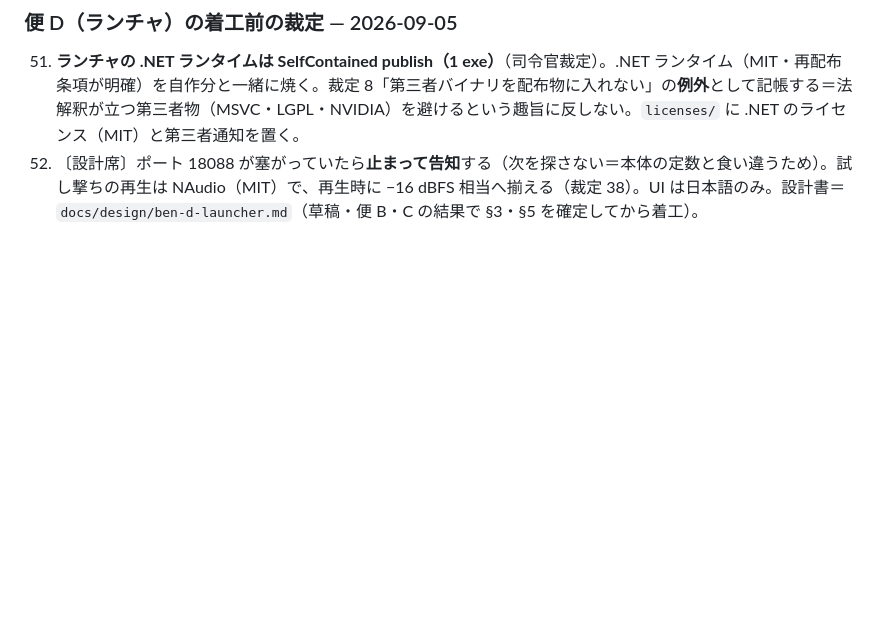
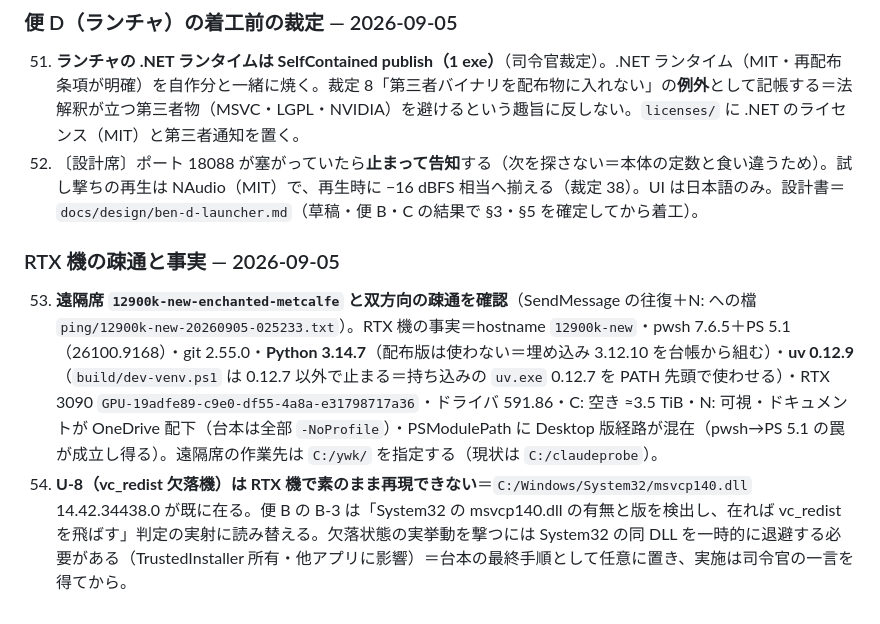
Before and after one commit to mugonkun/irodori-tts-for-yomiwakechan, a Markdown page: decisions.md, the part around the change. Drawn GitHub-style; blank space fills up the shorter version.

Commit message:
decisions.md 53〜54＝RTX 機との疎通確認と事実（Python 3.14・uv 0.12.9・msvcp140 既在＝U-8 は素のままでは再現不可）
Co-Authored-By: Claude Fable 5.1 <noreply@anthropic.com>
Claude-Session: https://claude.ai/code/session_01UUwP5aZ1iVneZqSwKFJ4f3

```diff
--- a/decisions.md
+++ b/decisions.md
@@ -92,3 +92,8 @@
 
 51. **ランチャの .NET ランタイムは SelfContained publish（1 exe）**（司令官裁定）。.NET ランタイム（MIT・再配布条項が明確）を自作分と一緒に焼く。裁定 8「第三者バイナリを配布物に入れない」の**例外**として記帳する＝法解釈が立つ第三者物（MSVC・LGPL・NVIDIA）を避けるという趣旨に反しない。`licenses/` に .NET のライセンス（MIT）と第三者通知を置く。
 52. 〔設計席〕ポート 18088 が塞がっていたら**止まって告知**する（次を探さない＝本体の定数と食い違うため）。試し撃ちの再生は NAudio（MIT）で、再生時に −16 dBFS 相当へ揃える（裁定 38）。UI は日本語のみ。設計書＝`docs/design/ben-d-launcher.md`（草稿・便 B・C の結果で §3・§5 を確定してから着工）。
+
+### RTX 機の疎通と事実 — 2026-09-05
+
+53. **遠隔席 `12900k-new-enchanted-metcalfe` と双方向の疎通を確認**（SendMessage の往復＋N: への檔 `ping/12900k-new-20260905-025233.txt`）。RTX 機の事実＝hostname `12900k-new`・pwsh 7.6.5＋PS 5.1（26100.9168）・git 2.55.0・**Python 3.14.7**（配布版は使わない＝埋め込み 3.12.10 を台帳から組む）・**uv 0.12.9**（`build/dev-venv.ps1` は 0.12.7 以外で止まる＝持ち込みの `uv.exe` 0.12.7 を PATH 先頭で使わせる）・RTX 3090 `GPU-19adfe89-c9e0-df55-4a8a-e31798717a36`・ドライバ 591.86・C: 空き ≈3.5 TiB・N: 可視・ドキュメントが OneDrive 配下（台本は全部 `-NoProfile`）・PSModulePath に Desktop 版経路が混在（pwsh→PS 5.1 の罠が成立し得る）。遠隔席の作業先は `C:/ywk/` を指定する（現状は `C:/claudeprobe`）。
+54. **U-8（vc_redist 欠落機）は RTX 機で素のまま再現できない**＝`C:/Windows/System32/msvcp140.dll` 14.42.34438.0 が既に在る。便 B の B-3 は「System32 の msvcp140.dll の有無と版を検出し、在れば vc_redist を飛ばす」判定の実射に読み替える。欠落状態の実挙動を撃つには System32 の同 DLL を一時的に退避する必要がある（TrustedInstaller 所有・他アプリに影響）＝台本の最終手順として任意に置き、実施は司令官の一言を得てから。
```
